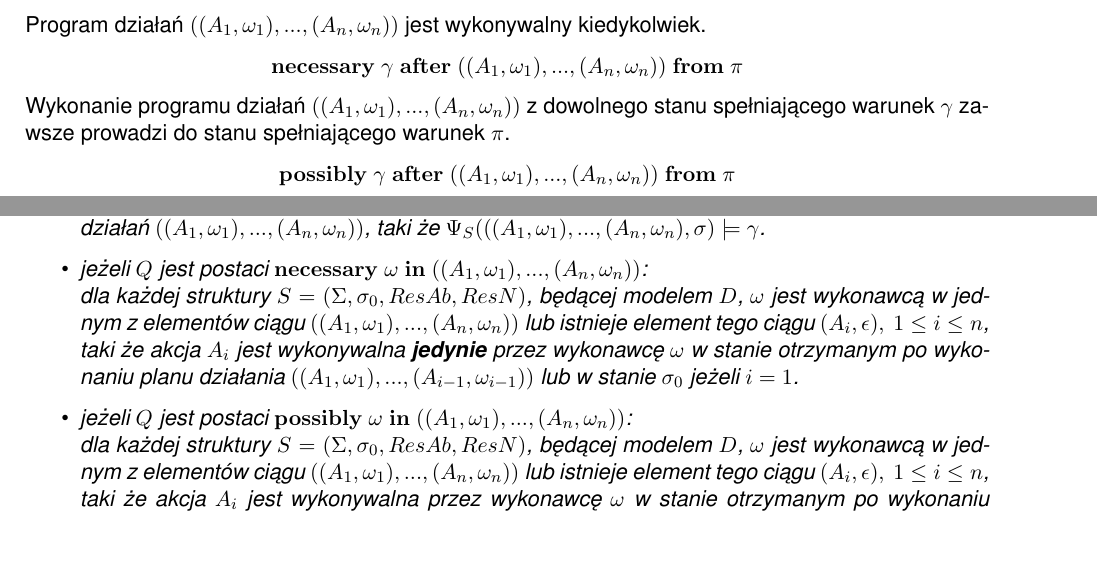
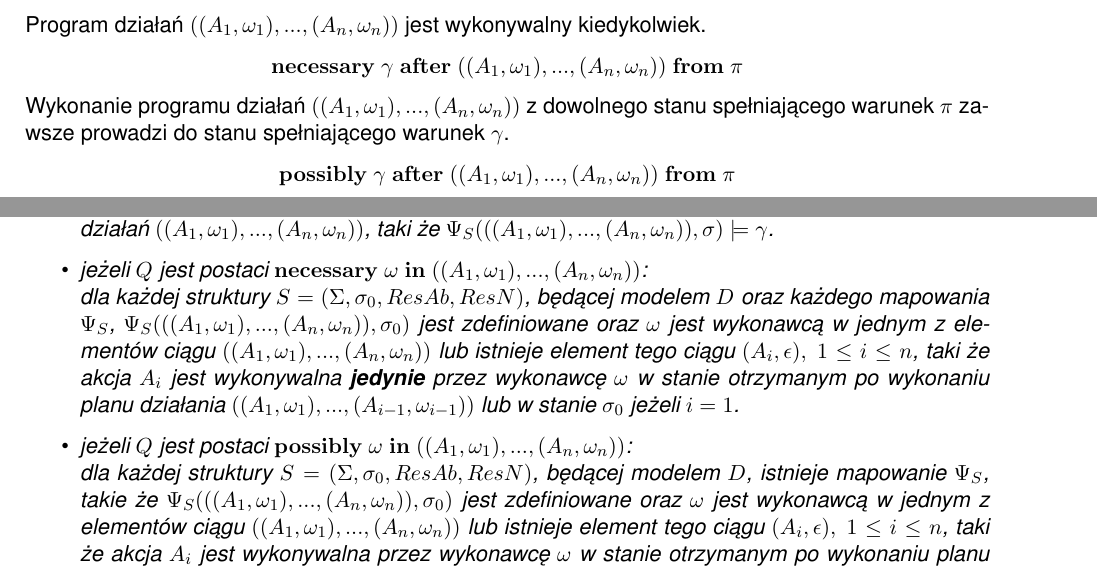
Before and after one commit to szwedor/KnowledgeRepresentation, a LaTeX document (docs/documentation.tex): two parts of pages 8 and 10 of 10, joined at a grey line, cut so that both start at the same text, the shorter picture padded with empty space. Compiled offline with pdfLaTeX.

Commit message:
Fix minor error in queries

```diff
--- a/docs/documentation.tex
+++ b/docs/documentation.tex
@@ -389,7 +389,7 @@
         $\mathbf{necessary}~\gamma~\mathbf{after}~((A_1, \omega_1),...,(A_n,\omega_n))~\mathbf{from}~\pi$
     \end{center}
 
-    Wykonanie programu działań $((A_1, \omega_1),...,(A_n,\omega_n))$ z dowolnego stanu spełniającego  warunek $\gamma$ zawsze prowadzi do stanu spełniającego warunek $\pi$.
+    Wykonanie programu działań $((A_1, \omega_1),...,(A_n,\omega_n))$ z dowolnego stanu spełniającego  warunek $\pi$ zawsze prowadzi do stanu spełniającego warunek $\gamma$.
 
     \begin{center}
         $\mathbf{possibly}~\gamma~\mathbf{after}~((A_1, \omega_1),...,(A_n,\omega_n))~\mathbf{from}~\pi$
@@ -440,32 +440,33 @@
     	Niech $D$ będzie dziedziną akcji języka $\mathcal{ADA}$. $Q$ jest konsekwencją $D$ (ozn. $D \vapprox Q$), wtedy i tylko wtedy kiedy:
 
     \begin{itemize}
-    	\item jeżeli $Q$ jest postaci $\mathbf{necessary}~\mathbf{executable}~((A_1, \omega_1),...,(A_n,\omega_n))$: \\ dla każdej struktury $S=(\Sigma, \sigma_0, ResAb, ResN)$, będącej modelem $D$ oraz każdego mapowania $\Psi_S$, $\Psi_S(((A_1, \omega_1), ..., (A_n, \omega_n), \sigma_0)$ jest zdefiniowane.
+    	\item jeżeli $Q$ jest postaci $\mathbf{necessary}~\mathbf{executable}~((A_1, \omega_1),...,(A_n,\omega_n))$: \\ dla każdej struktury $S=(\Sigma, \sigma_0, ResAb, ResN)$, będącej modelem $D$ oraz każdego mapowania $\Psi_S$, $\Psi_S(((A_1, \omega_1), ..., (A_n, \omega_n)), \sigma_0)$ jest zdefiniowane.
 
-    	\item jeżeli $Q$ jest postaci $\mathbf{possibly}~\mathbf{executable}~((A_1, \omega_1),...,(A_n,\omega_n))$: \\ dla każdej struktury $S=(\Sigma, \sigma_0, ResAb, ResN)$, będącej modelem $D$, istnieje mapowanie $\Psi_S$, takie że $\Psi_S(((A_1, \omega_1), ..., (A_n, \omega_n), \sigma_0)$ jest zdefiniowane.
+    	\item jeżeli $Q$ jest postaci $\mathbf{possibly}~\mathbf{executable}~((A_1, \omega_1),...,(A_n,\omega_n))$: \\ dla każdej struktury $S=(\Sigma, \sigma_0, ResAb, ResN)$, będącej modelem $D$, istnieje mapowanie $\Psi_S$, takie że $\Psi_S(((A_1, \omega_1), ..., (A_n, \omega_n)), \sigma_0)$ jest zdefiniowane.
 
     	\item jeżeli $Q$ jest postaci $\mathbf{necessary}~\gamma~\mathbf{after}~((A_1, \omega_1),...,(A_n,\omega_n))~\mathbf{from}~\pi$: \\
-    	dla każdej struktury $S=(\Sigma, \sigma_0, ResAb, ResN)$, będącej modelem $D$, każdego stanu $\sigma \in \Sigma$ spełniającego warunek $\pi$ oraz każdego mapowania $\Psi_S$ zachodzi $\Psi_S(((A_1, \omega_1), ..., (A_n, \omega_n), \sigma) \models \gamma$.
+    	dla każdej struktury $S=(\Sigma, \sigma_0, ResAb, ResN)$, będącej modelem $D$, każdego stanu $\sigma \in \Sigma$ spełniającego warunek $\pi$ oraz każdego mapowania $\Psi_S$ zachodzi $\Psi_S(((A_1, \omega_1), ..., (A_n, \omega_n)), \sigma) \models \gamma$.
 
     	\item jeżeli $Q$ jest postaci $\mathbf{possibly}~\gamma~\mathbf{after}~((A_1, \omega_1),...,(A_n,\omega_n))~\mathbf{from}~\pi$: \\
-    	dla każdej struktury $S=(\Sigma, \sigma_0, ResAb, ResN)$, będącej modelem $D$, każdego stanu $\sigma \in \Sigma$ spełniającego warunek $\pi$ istnieje mapowanie $\Psi_S$, takie że zachodzi $\Psi_S(((A_1, \omega_1), ..., (A_n, \omega_n), \sigma) \models \gamma$.
+    	dla każdej struktury $S=(\Sigma, \sigma_0, ResAb, ResN)$, będącej modelem $D$, każdego stanu $\sigma \in \Sigma$ spełniającego warunek $\pi$ istnieje mapowanie $\Psi_S$, takie że zachodzi $\Psi_S(((A_1, \omega_1), ..., (A_n, \omega_n)), \sigma) \models \gamma$.
 
     	\item jeżeli $Q$ jest postaci $\mathbf{typically}~\gamma~\mathbf{after}~((A_1, \omega_1),...,(A_n,\omega_n))~\mathbf{from}~\pi$: \\
-    	dla każdej struktury $S=(\Sigma, \sigma_0, ResAb, ResN)$, będącej modelem $D$, każdego stanu $\sigma \in \Sigma$ spełniającego warunek $\pi$ oraz każdego mapowania $\Psi_S^{*} \in \Pi_S((A_1, \omega_1),...,(A_n,\omega_n))$ zachodzi $\Psi_S^{*}(((A_1, \omega_1), ..., (A_n, \omega_n), \sigma) \models \gamma$.
+    	dla każdej struktury $S=(\Sigma, \sigma_0, ResAb, ResN)$, będącej modelem $D$, każdego stanu $\sigma \in \Sigma$ spełniającego warunek $\pi$ oraz każdego mapowania $\Psi_S^{*} \in \Pi_S((A_1, \omega_1),...,(A_n,\omega_n))$ zachodzi $\Psi_S^{*}(((A_1, \omega_1), ..., (A_n, \omega_n)), \sigma) \models \gamma$.
 
     	\item jeżeli $Q$ jest postaci $\mathbf{necessary}~\mathbf{accessible}~\gamma~\mathbf{from}~\pi$: \\
-    	dla każdej struktury $S=(\Sigma, \sigma_0, ResAb, ResN)$, będącej modelem $D$, każdego stanu $\sigma \in \Sigma$ spełniającego warunek $\pi$ oraz każdego mapowania $\Psi_S$ istnieje program działań $((A_1, \omega_1), ..., (A_n, \omega_n))$, taki że $\Psi_S(((A_1, \omega_1), ..., (A_n, \omega_n), \sigma) \models \gamma$.
+    	dla każdej struktury $S=(\Sigma, \sigma_0, ResAb, ResN)$, będącej modelem $D$, każdego stanu $\sigma \in \Sigma$ spełniającego warunek $\pi$ oraz każdego mapowania $\Psi_S$ istnieje program działań $((A_1, \omega_1), ..., (A_n, \omega_n))$, taki że $\Psi_S(((A_1, \omega_1), ..., (A_n, \omega_n)), \sigma) \models \gamma$.
 
     	\item jeżeli $Q$ jest postaci $\mathbf{possibly}~\mathbf{accessible}~\gamma~\mathbf{from}~\pi$: \\
-    	dla każdej struktury $S=(\Sigma, \sigma_0, ResAb, ResN)$, będącej modelem $D$, każdego stanu $\sigma \in \Sigma$ spełniającego warunek $\pi$, istnieje mapowanie $\Psi_S$, dla którego istnieje program działań $((A_1, \omega_1), ..., (A_n, \omega_n))$, taki że $\Psi_S(((A_1, \omega_1), ..., (A_n, \omega_n), \sigma) \models \gamma$.
+    	dla każdej struktury $S=(\Sigma, \sigma_0, ResAb, ResN)$, będącej modelem $D$, każdego stanu $\sigma \in \Sigma$ spełniającego warunek $\pi$, istnieje mapowanie $\Psi_S$, dla którego istnieje program działań $((A_1, \omega_1), ..., (A_n, \omega_n))$, taki że $\Psi_S(((A_1, \omega_1), ..., (A_n, \omega_n)), \sigma) \models \gamma$.
 
     	\item jeżeli $Q$ jest postaci $\mathbf{typically}~\mathbf{accessible}~\gamma~\mathbf{from}~\pi$: \\
-    	dla każdej struktury $S=(\Sigma, \sigma_0, ResAb, ResN)$, będącej modelem $D$, każdego stanu $\sigma \in \Sigma$ spełniającego warunek $\pi$ oraz każdego mapowania $\Psi_S^{*} \in \Pi_S((A_1, \omega_1),...,(A_n,\omega_n))$ istnieje program działań $((A_1, \omega_1), ..., (A_n, \omega_n))$, taki że $\Psi_S(((A_1, \omega_1), ..., (A_n, \omega_n), \sigma) \models \gamma$.
+    	dla każdej struktury $S=(\Sigma, \sigma_0, ResAb, ResN)$, będącej modelem $D$, każdego stanu $\sigma \in \Sigma$ spełniającego warunek $\pi$ oraz każdego mapowania $\Psi_S^{*} \in \Pi_S((A_1, \omega_1),...,(A_n,\omega_n))$ istnieje program działań $((A_1, \omega_1), ..., (A_n, \omega_n))$, taki że $\Psi_S(((A_1, \omega_1), ..., (A_n, \omega_n)), \sigma) \models \gamma$.
 
     	\item jeżeli $Q$ jest postaci $\mathbf{necessary}~\omega~\mathbf{in}~((A_1, \omega_1),...,(A_n,\omega_n))$: \\
-    	 dla każdej struktury $S=(\Sigma, \sigma_0, ResAb, ResN)$, będącej modelem $D$, $\omega$ jest wykonawcą w jednym z elementów ciągu $((A_1, \omega_1),...,(A_n,\omega_n))$ lub istnieje element tego ciągu $(A_i, \epsilon),~1 \leq i \leq n$, taki że akcja $A_i$ jest wykonywalna \textbf{jedynie} przez wykonawcę $\omega$ w stanie otrzymanym po wykonaniu planu działania $((A_1, \omega_1),...,(A_{i-1},\omega_{i-1}))$ lub w stanie $\sigma_0$ jeżeli $i=1$.
+    	 dla każdej struktury $S=(\Sigma, \sigma_0, ResAb, ResN)$, będącej modelem $D$ oraz każdego mapowania $\Psi_S$, $\Psi_S(((A_1, \omega_1), ..., (A_n, \omega_n)), \sigma_0)$ jest zdefiniowane oraz $\omega$ jest wykonawcą w jednym z elementów ciągu $((A_1, \omega_1),...,(A_n,\omega_n))$ lub istnieje element tego ciągu $(A_i, \epsilon),~1 \leq i \leq n$, taki że akcja $A_i$ jest wykonywalna \textbf{jedynie} przez wykonawcę $\omega$ w stanie otrzymanym po wykonaniu planu działania $((A_1, \omega_1),...,(A_{i-1},\omega_{i-1}))$ lub w stanie $\sigma_0$ jeżeli $i=1$.
+
     	 \item jeżeli $Q$ jest postaci $\mathbf{possibly}~\omega~\mathbf{in}~((A_1, \omega_1),...,(A_n,\omega_n))$: \\
-    	 dla każdej struktury $S=(\Sigma, \sigma_0, ResAb, ResN)$, będącej modelem $D$, $\omega$ jest wykonawcą w jednym z elementów ciągu $((A_1, \omega_1),...,(A_n,\omega_n))$ lub istnieje element tego ciągu $(A_i, \epsilon),~1 \leq i \leq n$, taki że akcja $A_i$ jest wykonywalna przez wykonawcę $\omega$ w stanie otrzymanym po wykonaniu planu działania $((A_1, \omega_1),...,(A_{i-1},\omega_{i-1}))$ lub w stanie $\sigma_0$ jeżeli $i=1$.
+    	 dla każdej struktury $S=(\Sigma, \sigma_0, ResAb, ResN)$, będącej modelem $D$, istnieje mapowanie $\Psi_S$, takie że $\Psi_S(((A_1, \omega_1), ..., (A_n, \omega_n)), \sigma_0)$ jest zdefiniowane oraz $\omega$ jest wykonawcą w jednym z elementów ciągu $((A_1, \omega_1),...,(A_n,\omega_n))$ lub istnieje element tego ciągu $(A_i, \epsilon),~1 \leq i \leq n$, taki że akcja $A_i$ jest wykonywalna przez wykonawcę $\omega$ w stanie otrzymanym po wykonaniu planu działania $((A_1, \omega_1),...,(A_{i-1},\omega_{i-1}))$ lub w stanie $\sigma_0$ jeżeli $i=1$.
     \end{itemize}
     \end{definition}
 
```
Also changed, not shown: docs/documentation.tex (10 more changed lines).
